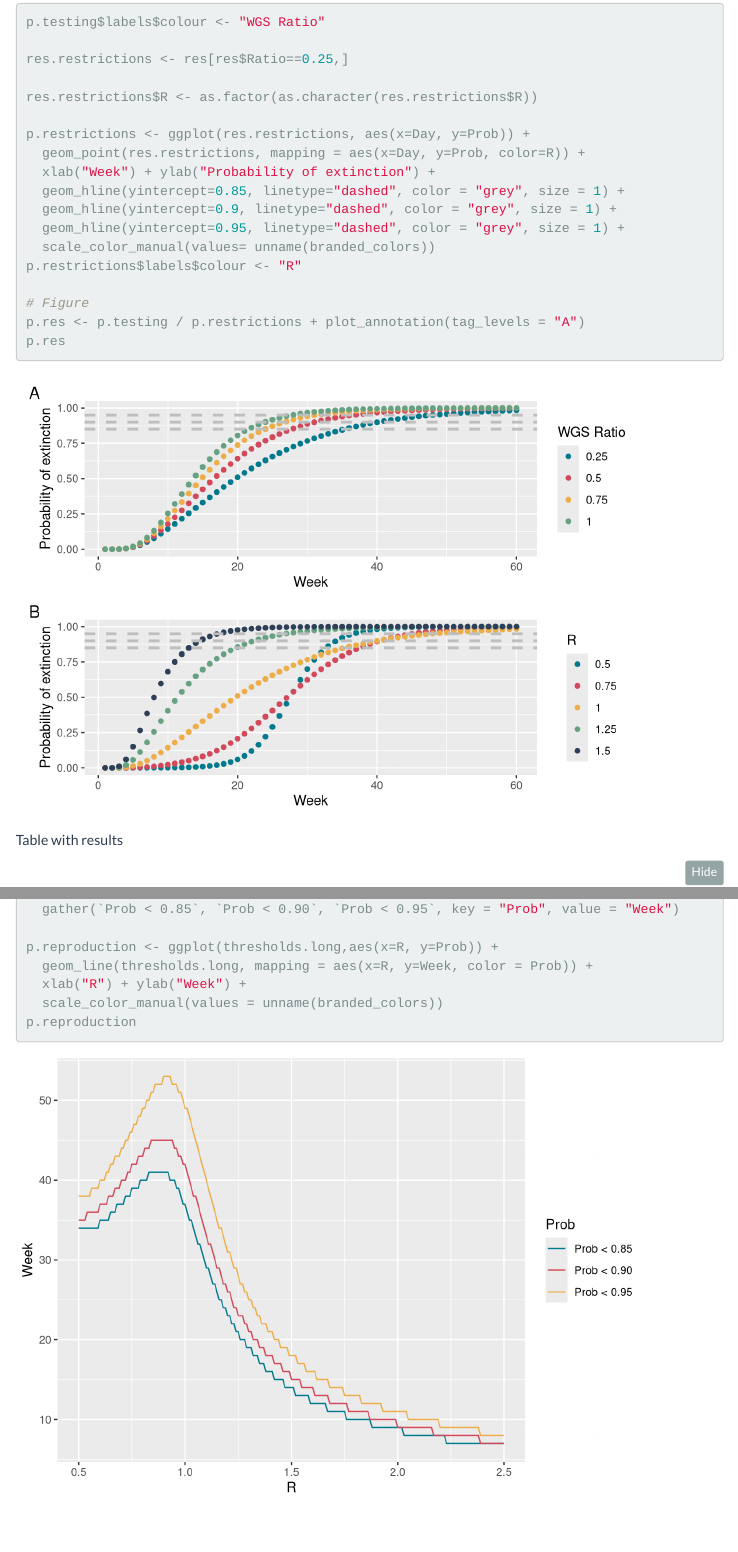
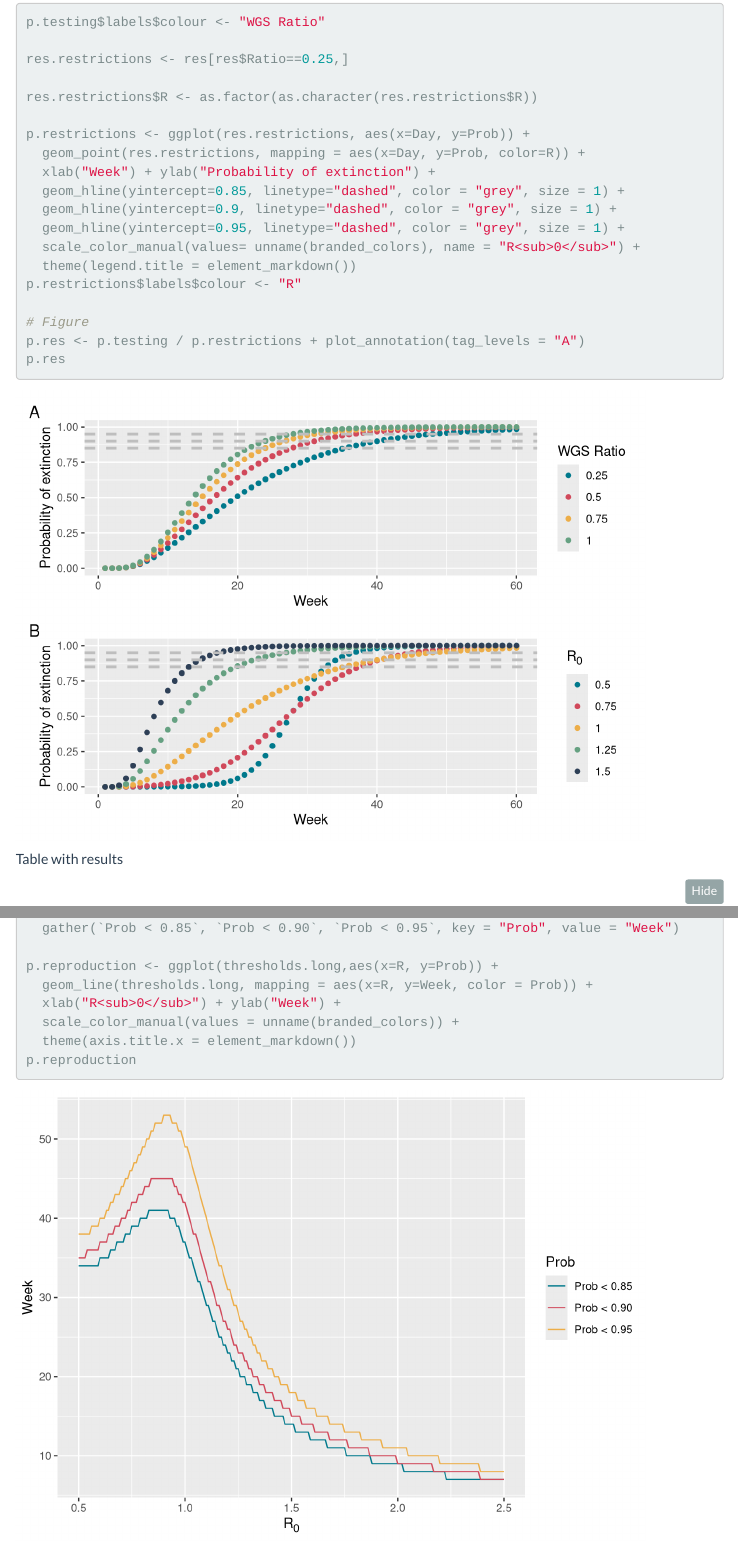
Before and after one commit to CLINDA-AAU/cluster5, an R Markdown document (R/Simulations_new.Rmd): the page in a window 1100 px wide, from 2370 px down, and a second part further down, joined at a grey line. Rendered offline with R 4.5, knitr and Pandoc, with nearby package versions; folded parts are opened; code that draws random numbers runs with fixed seeds of ours; some code elsewhere in the file could not run offline; menus at the side of the page are left out.

Commit message:
Fix issue1

````diff
--- a/R/Simulations_new.Rmd
+++ b/R/Simulations_new.Rmd
@@ -124,7 +125,8 @@ p.restrictions <- ggplot(res.restrictions, aes(x=Day, y=Prob)) +
   geom_hline(yintercept=0.85, linetype="dashed", color = "grey", size = 1) +
   geom_hline(yintercept=0.9, linetype="dashed", color = "grey", size = 1) +
   geom_hline(yintercept=0.95, linetype="dashed", color = "grey", size = 1) +
-  scale_color_manual(values= unname(branded_colors))
+  scale_color_manual(values= unname(branded_colors), name = "R<sub>0</sub>") +
+  theme(legend.title = element_markdown())
 p.restrictions$labels$colour <- "R"
 
 # Figure
@@ -193,8 +200,9 @@ thresholds.long = thresholds %>%
 
 p.reproduction <- ggplot(thresholds.long,aes(x=R, y=Prob)) +
   geom_line(thresholds.long, mapping = aes(x=R, y=Week, color = Prob)) +
-  xlab("R") + ylab("Week") +
-  scale_color_manual(values = unname(branded_colors))
+  xlab("R<sub>0</sub>") + ylab("Week") +
+  scale_color_manual(values = unname(branded_colors)) +
+  theme(axis.title.x = element_markdown())
 p.reproduction
 ```
 
````
Also changed, not shown: R/Simulations_new.Rmd (8 more changed lines).
